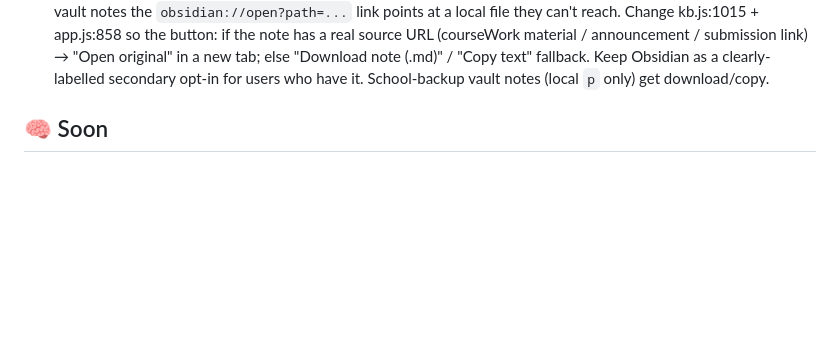
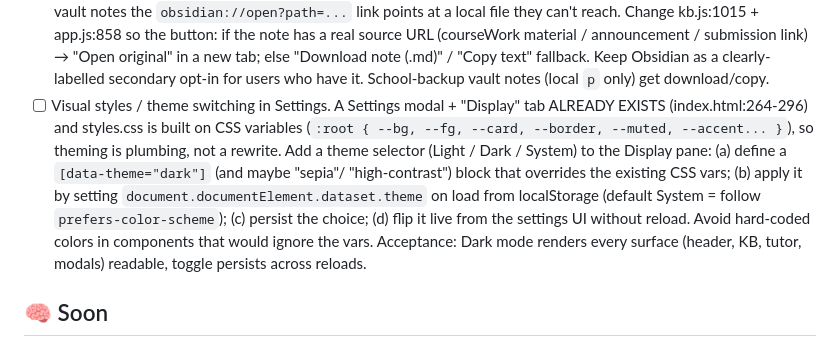
Before and after one commit to Pepuldope/Classroom-Knowledge-Base, a Markdown page: ROADMAP.md, the part around the change. GitHub-like rendering; blank space fills up the shorter version.

Commit message:
backlog: add dark-mode/visual-theme switching todo to settings

```diff
--- a/ROADMAP.md
+++ b/ROADMAP.md
@@ -49,6 +49,17 @@ new work is the loading state + new-content detection + the obsidian replacement
   submission link) → "Open original" in a new tab; else "Download note (.md)" /
   "Copy text" fallback. Keep Obsidian as a clearly-labelled secondary opt-in for
   users who have it. School-backup vault notes (local `p` only) get download/copy.
+- [ ] Visual styles / theme switching in Settings. A Settings modal + "Display"
+  tab ALREADY EXISTS (index.html:264-296) and styles.css is built on CSS
+  variables (`:root { --bg, --fg, --card, --border, --muted, --accent... }`), so
+  theming is plumbing, not a rewrite. Add a theme selector (Light / Dark / System)
+  to the Display pane: (a) define a `[data-theme="dark"]` (and maybe "sepia"/
+  "high-contrast") block that overrides the existing CSS vars; (b) apply it by
+  setting `document.documentElement.dataset.theme` on load from localStorage
+  (default System = follow `prefers-color-scheme`); (c) persist the choice;
+  (d) flip it live from the settings UI without reload. Avoid hard-coded colors in
+  components that would ignore the vars. Acceptance: Dark mode renders every
+  surface (header, KB, tutor, modals) readable, toggle persists across reloads.
 
 ## 🧠 Soon
 - [x] KB: "Did you mean" typo-tolerance — suggest a corrected spelling when a search returns nothing (query-side fuzzy spelling).
```
